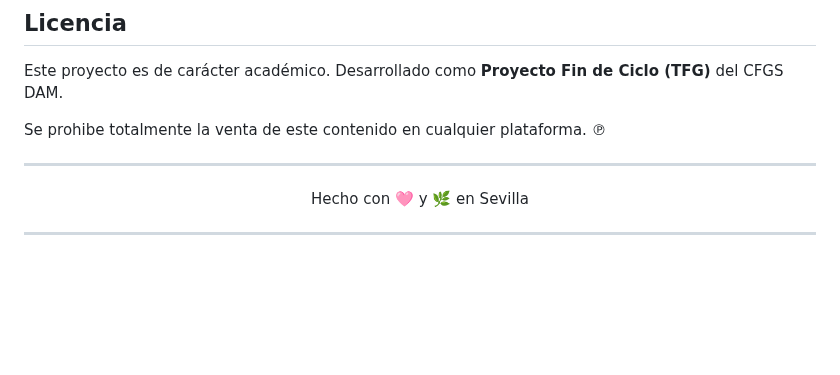
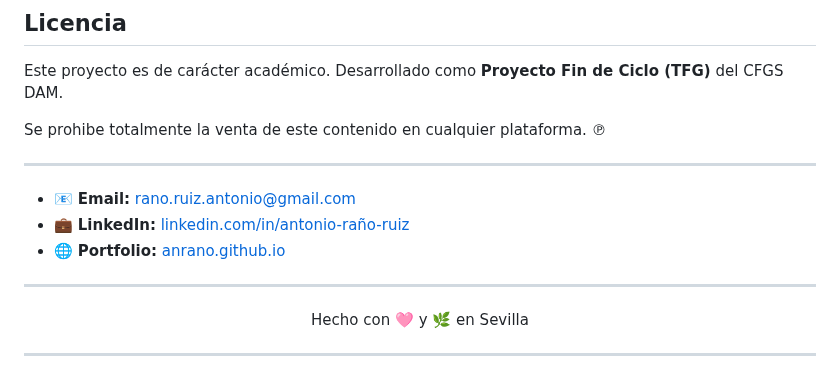
Before and after one commit to anrano/Parkable-Startup-Arano, a Markdown page: README.md, the part around the change. Rendered like a GitHub page; blank space fills up the shorter version.

Commit message:
fr/README.md

```diff
--- a/README.md
+++ b/README.md
@@ -265,6 +265,12 @@ Se prohibe totalmente la venta de este contenido en cualquier plataforma. ℗
 
 ---
 
+- 📧 **Email:** [rano.ruiz.antonio@gmail.com](mailto:rano.ruiz.antonio@gmail.com)
+- 💼 **LinkedIn:** [linkedin.com/in/antonio-raño-ruiz](https://linkedin.com/in/antonio-raño-ruiz-5b217012a)
+- 🌐 **Portfolio:** [anrano.github.io](https://anrano.github.io/Portfolio/)
+
+---
+
 <div align="center">
 Hecho con 🩷 y 🌿 en Sevilla
 
```
